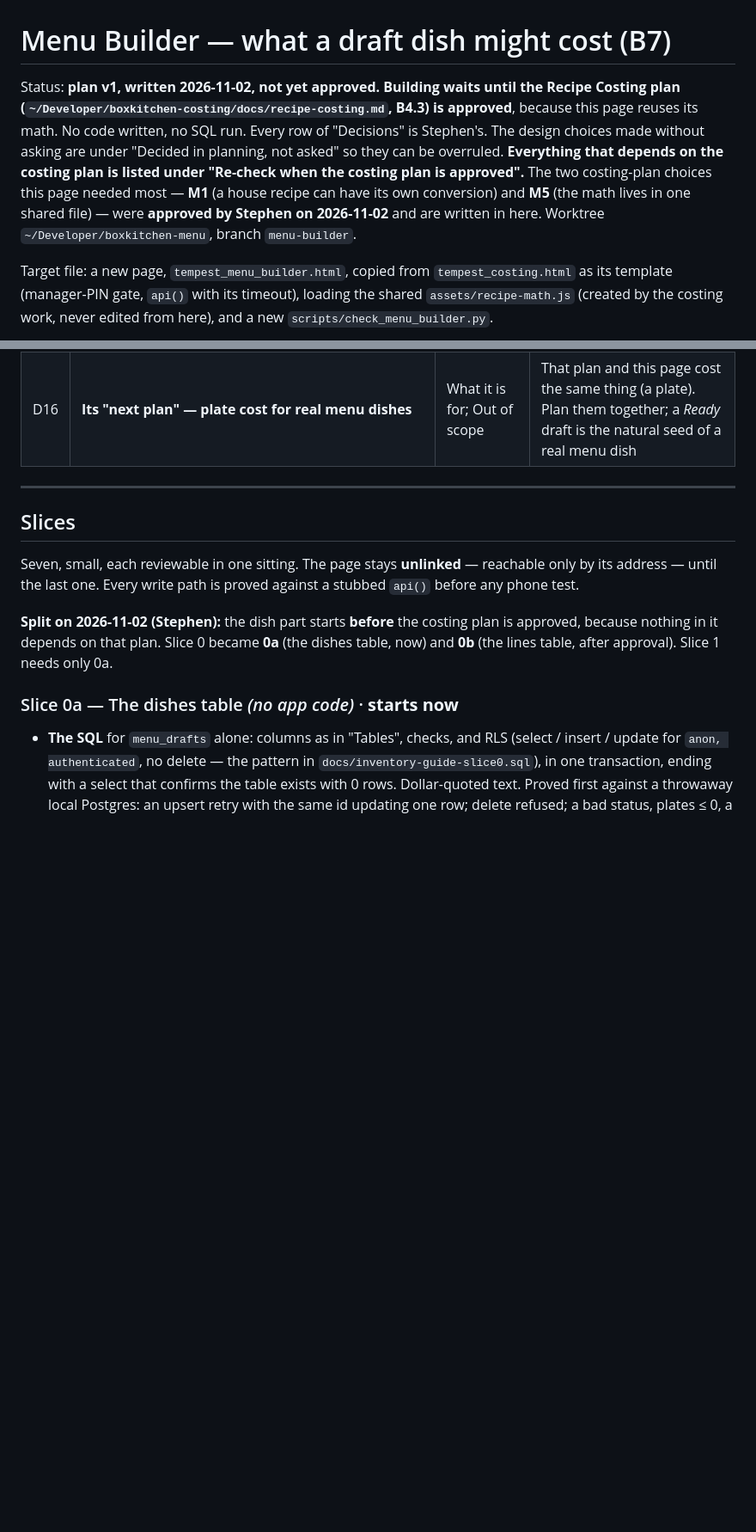
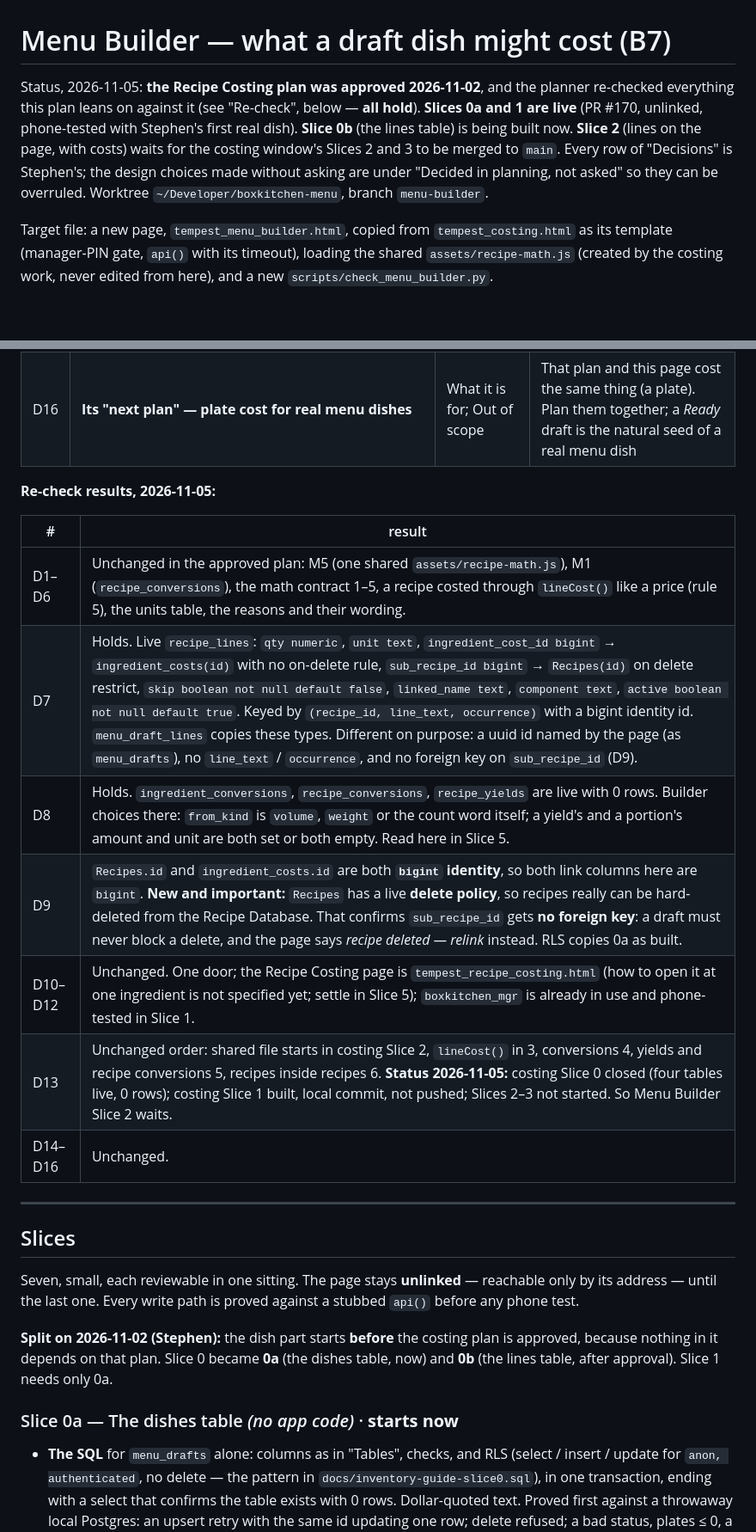
Before and after one commit to PourGuysSF/boxkitchen, a Markdown page: docs/menu-builder.md, 2 parts joined by grey strips. Shown at 86% size. Rendered like a GitHub page; blank space fills up the shorter version.

Commit message:
Menu Builder: record the 2026-11-05 re-check against the approved costing plan
Co-Authored-By: Claude Opus 5.5 <noreply@anthropic.com>

```diff
--- a/docs/menu-builder.md
+++ b/docs/menu-builder.md
@@ -1,13 +1,11 @@
 # Menu Builder — what a draft dish might cost (B7)
 
-Status: **plan v1, written 2026-11-02, not yet approved. Building waits until the Recipe Costing
-plan (`~/Developer/boxkitchen-costing/docs/recipe-costing.md`, B4.3) is approved**, because this
-page reuses its math. No code written, no SQL run. Every row of "Decisions" is Stephen's. The
-design choices made without asking are under "Decided in planning, not asked" so they can be
-overruled. **Everything that depends on the costing plan is listed under "Re-check when the
-costing plan is approved".** The two costing-plan choices this page needed most — **M1** (a house
-recipe can have its own conversion) and **M5** (the math lives in one shared file) — were
-**approved by Stephen on 2026-11-02** and are written in here. Worktree
+Status, 2026-11-05: **the Recipe Costing plan was approved 2026-11-02**, and the planner re-checked
+everything this plan leans on against it (see "Re-check", below — **all hold**). **Slices 0a and 1
+are live** (PR #170, unlinked, phone-tested with Stephen's first real dish). **Slice 0b** (the lines
+table) is being built now. **Slice 2** (lines on the page, with costs) waits for the costing window's
+Slices 2 and 3 to be merged to `main`. Every row of "Decisions" is Stephen's; the design choices made
+without asking are under "Decided in planning, not asked" so they can be overruled. Worktree
 `~/Developer/boxkitchen-menu`, branch `menu-builder`.
 
 Target file: a new page, `tempest_menu_builder.html`, copied from `tempest_costing.html` as its
@@ -353,6 +355,18 @@ section). If any of these changes in the approved version, this plan changes wit
 | D14 | **Archived recipes**: left out of lists; one already used still costs, labelled *archived* | Decided in planning | This page's house-recipe list behaves the same |
 | D15 | **Promotion later**: composing the recipe text first; a guess can't be promoted until priced; a promote button is a second writer of `recipe_lines` | Menu Builder section, line shape | Out of scope now; the button needs a change to both plans |
 | D16 | **Its "next plan" — plate cost for real menu dishes** | What it is for; Out of scope | That plan and this page cost the same thing (a plate). Plan them together; a *Ready* draft is the natural seed of a real menu dish |
+
+**Re-check results, 2026-11-05:**
+
+| # | result |
+|---|---|
+| D1–D6 | Unchanged in the approved plan: M5 (one shared `assets/recipe-math.js`), M1 (`recipe_conversions`), the math contract 1–5, a recipe costed through `lineCost()` like a price (rule 5), the units table, the reasons and their wording. |
+| D7 | Holds. Live `recipe_lines`: `qty numeric`, `unit text`, `ingredient_cost_id bigint` → `ingredient_costs(id)` with no on-delete rule, `sub_recipe_id bigint` → `Recipes(id)` on delete restrict, `skip boolean not null default false`, `linked_name text`, `component text`, `active boolean not null default true`. Keyed by `(recipe_id, line_text, occurrence)` with a bigint identity id. `menu_draft_lines` copies these types. Different on purpose: a uuid id named by the page (as `menu_drafts`), no `line_text` / `occurrence`, and no foreign key on `sub_recipe_id` (D9). |
+| D8 | Holds. `ingredient_conversions`, `recipe_conversions`, `recipe_yields` are live with 0 rows. Builder choices there: `from_kind` is `volume`, `weight` or the count word itself; a yield's and a portion's amount and unit are both set or both empty. Read here in Slice 5. |
+| D9 | `Recipes.id` and `ingredient_costs.id` are both **`bigint` identity**, so both link columns here are `bigint`. **New and important:** `Recipes` has a live **delete policy**, so recipes really can be hard-deleted from the Recipe Database. That confirms `sub_recipe_id` gets **no foreign key**: a draft must never block a delete, and the page says *recipe deleted — relink* instead. RLS copies 0a as built. |
+| D10–D12 | Unchanged. One door; the Recipe Costing page is `tempest_recipe_costing.html` (how to open it at one ingredient is not specified yet; settle in Slice 5); `boxkitchen_mgr` is already in use and phone-tested in Slice 1. |
+| D13 | Unchanged order: shared file starts in costing Slice 2, `lineCost()` in 3, conversions 4, yields and recipe conversions 5, recipes inside recipes 6. **Status 2026-11-05:** costing Slice 0 closed (four tables live, 0 rows); costing Slice 1 built, local commit, not pushed; Slices 2–3 not started. So Menu Builder Slice 2 waits. |
+| D14–D16 | Unchanged. |
 
 ---
 
```
Also changed, not shown: other parts of docs/menu-builder.md (+4 -0 lines).
